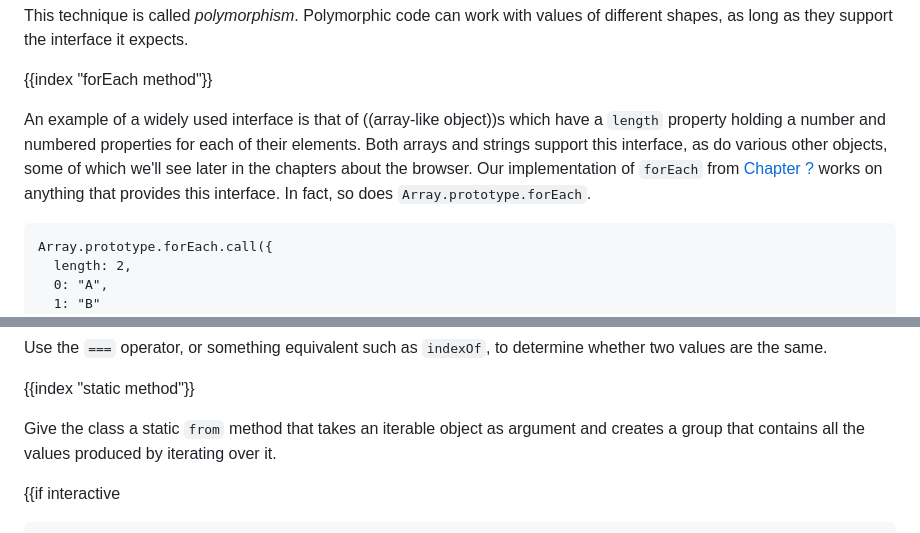
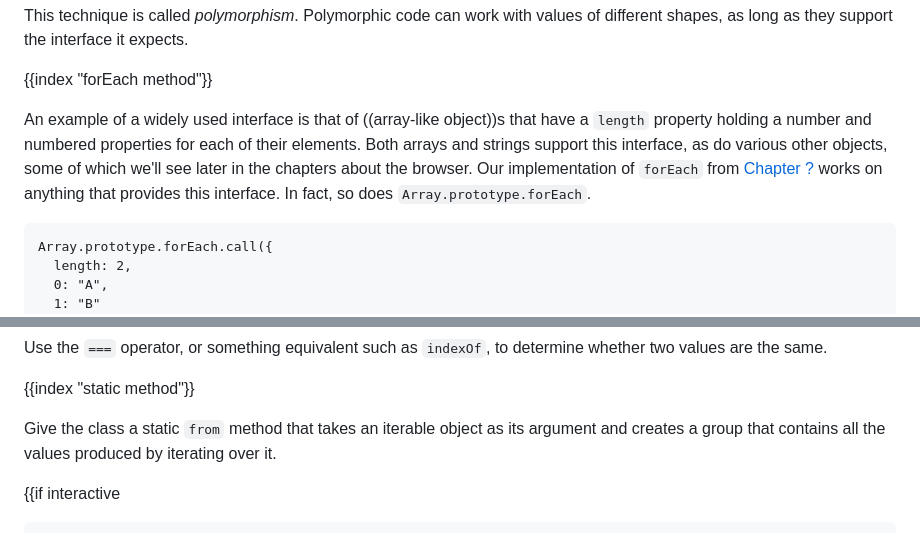
Before and after one commit to marijnh/Eloquent-JavaScript, a Markdown page: 06_object.md, 2 parts joined by grey strips. Rendered like a GitHub page.

Commit message:
Copyediting chapter 6

````diff
--- a/06_object.md
+++ b/06_object.md
@@ -463,7 +463,7 @@ This technique is called _polymorphism_. Polymorphic code can work with values o
 
 {{index "forEach method"}}
 
-An example of a widely used interface is that of ((array-like object))s which have a `length` property holding a number and numbered properties for each of their elements. Both arrays and strings support this interface, as do various other objects, some of which we'll see later in the chapters about the browser. Our implementation of `forEach` from [Chapter ?](higher_order) works on anything that provides this interface. In fact, so does `Array.prototype.forEach`.
+An example of a widely used interface is that of ((array-like object))s that have a `length` property holding a number and numbered properties for each of their elements. Both arrays and strings support this interface, as do various other objects, some of which we'll see later in the chapters about the browser. Our implementation of `forEach` from [Chapter ?](higher_order) works on anything that provides this interface. In fact, so does `Array.prototype.forEach`.
 
 ```
 Array.prototype.forEach.call({
@@ -836,7 +836,7 @@ Use the `===` operator, or something equivalent such as `indexOf`, to determine
 
 {{index "static method"}}
 
-Give the class a static `from` method that takes an iterable object as argument and creates a group that contains all the values produced by iterating over it.
+Give the class a static `from` method that takes an iterable object as its argument and creates a group that contains all the values produced by iterating over it.
 
 {{if interactive
 
````
Also changed, not shown: other parts of 06_object.md (+11 -11 lines).
